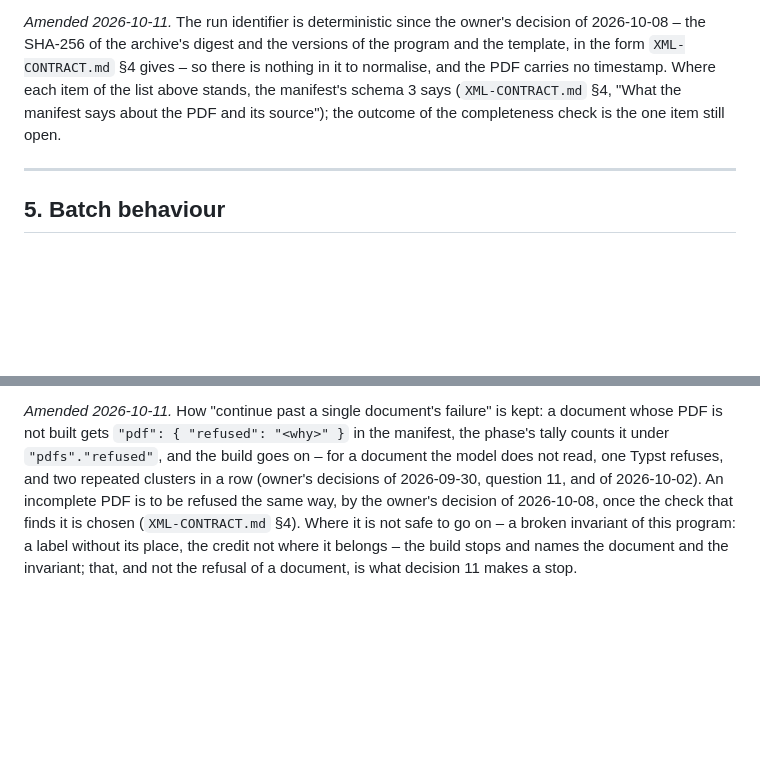
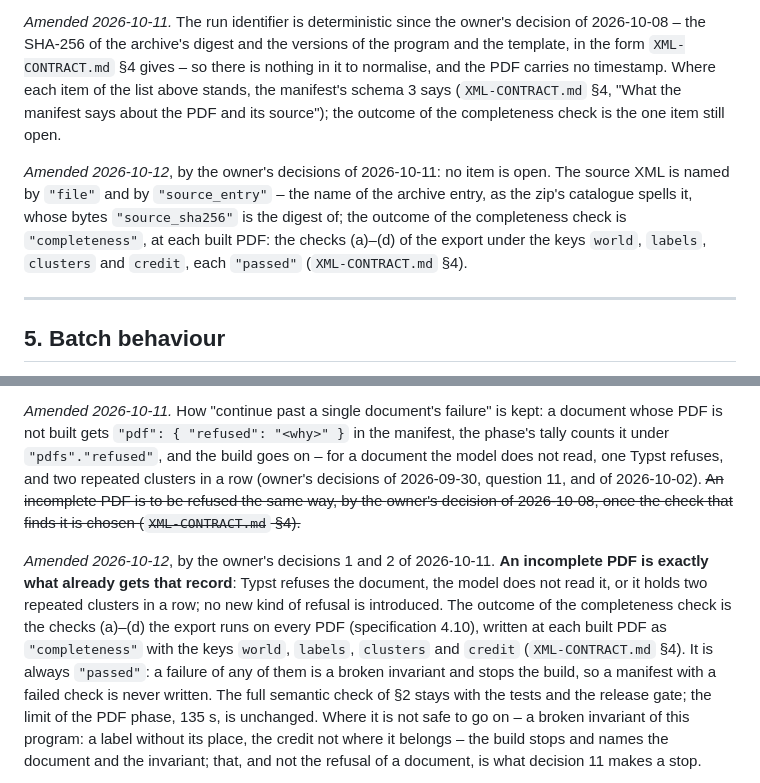
Before and after one commit to sergeyssimonov-max/Aruna, a Markdown page: docs/PDF-ACCEPTANCE.md, 2 parts joined by grey strips. GitHub-like rendering; blank space fills up the shorter version.

```diff
--- a/docs/PDF-ACCEPTANCE.md
+++ b/docs/PDF-ACCEPTANCE.md
@@ -380,6 +380,14 @@ each item of the list above stands, the manifest's schema 3 says
 (`XML-CONTRACT.md` §4, "What the manifest says about the PDF and its source");
 the outcome of the completeness check is the one item still open.
 
+*Amended 2026-10-12*, by the owner's decisions of 2026-10-11: no item is open.
+The source XML is named by `"file"` and by `"source_entry"` – the name of the
+archive entry, as the zip's catalogue spells it, whose bytes
+`"source_sha256"` is the digest of; the outcome of the completeness check is
+`"completeness"`, at each built PDF: the checks (a)–(d) of the export under
+the keys `world`, `labels`, `clusters` and `credit`, each `"passed"`
+(`XML-CONTRACT.md` §4).
+
 ---
 
 ## 5. Batch behaviour
@@ -413,9 +421,21 @@ kept: a document whose PDF is not built gets `"pdf": { "refused": "<why>" }`
 in the manifest, the phase's tally counts it under `"pdfs"."refused"`, and the
 build goes on – for a document the model does not read, one Typst refuses, and
 two repeated clusters in a row (owner's decisions of 2026-09-30, question 11,
-and of 2026-10-02). An incomplete PDF is to be refused the same way, by the
+and of 2026-10-02). ~~An incomplete PDF is to be refused the same way, by the
 owner's decision of 2026-10-08, once the check that finds it is chosen
-(`XML-CONTRACT.md` §4). Where it is not safe to go on – a broken invariant of
+(`XML-CONTRACT.md` §4).~~
+
+*Amended 2026-10-12*, by the owner's decisions 1 and 2 of 2026-10-11. **An
+incomplete PDF is exactly what already gets that record**: Typst refuses the
+document, the model does not read it, or it holds two repeated clusters in a
+row; no new kind of refusal is introduced. The outcome of the completeness
+check is the checks (a)–(d) the export runs on every PDF (specification
+4.10), written at each built PDF as `"completeness"` with the keys `world`,
+`labels`, `clusters` and `credit` (`XML-CONTRACT.md` §4). It is always
+`"passed"`: a failure of any of them is a broken invariant and stops the
+build, so a manifest with a failed check is never written. The full semantic
+check of §2 stays with the tests and the release gate; the limit of the PDF
+phase, 135 s, is unchanged. Where it is not safe to go on – a broken invariant of
 this program: a label without its place, the credit not where it belongs –
 the build stops and names the document and the invariant; that, and not the
 refusal of a document, is what decision 11 makes a stop.
```
Also changed, not shown: docs/XML-CONTRACT.md (+58 -8 lines).
